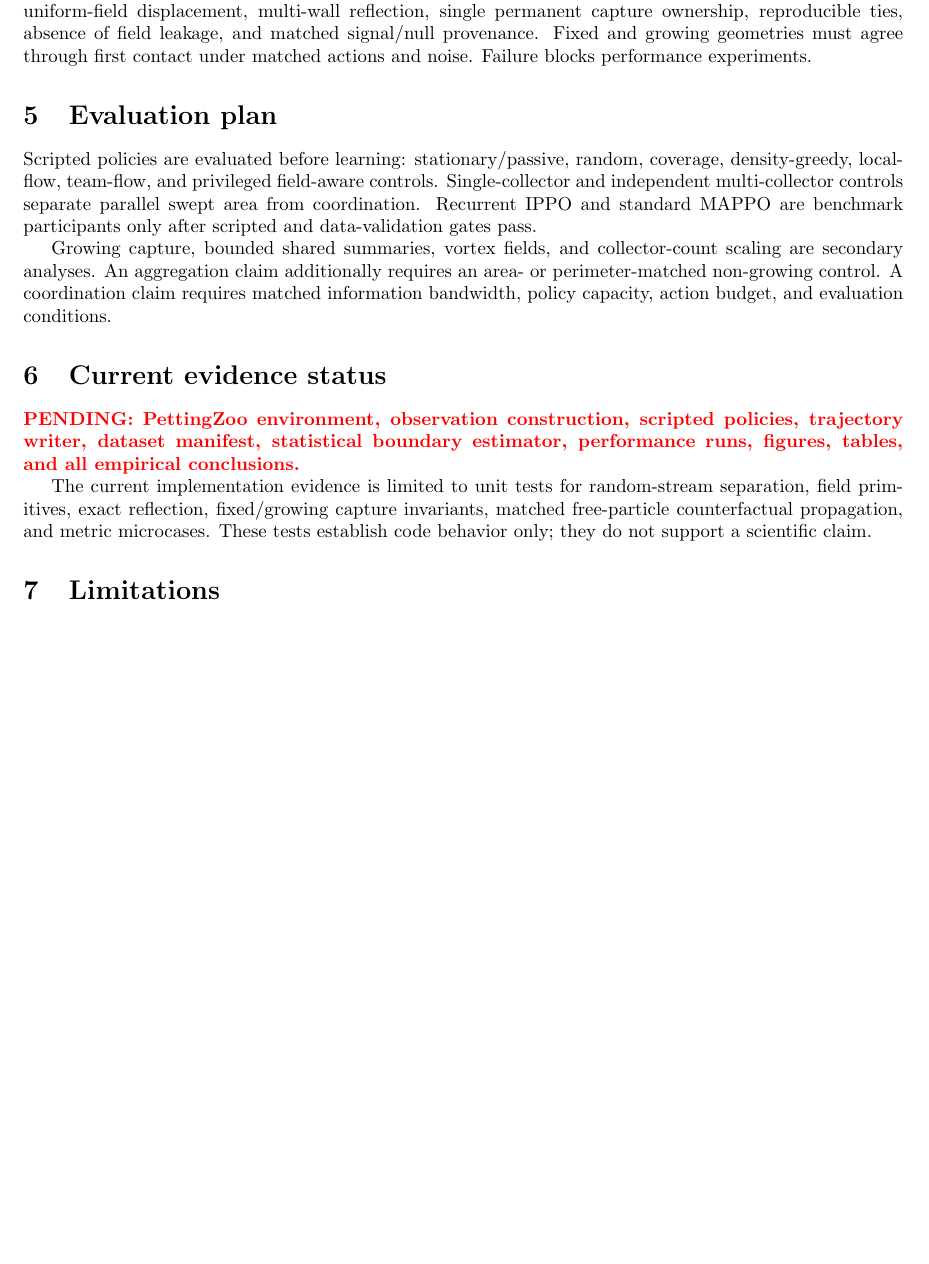
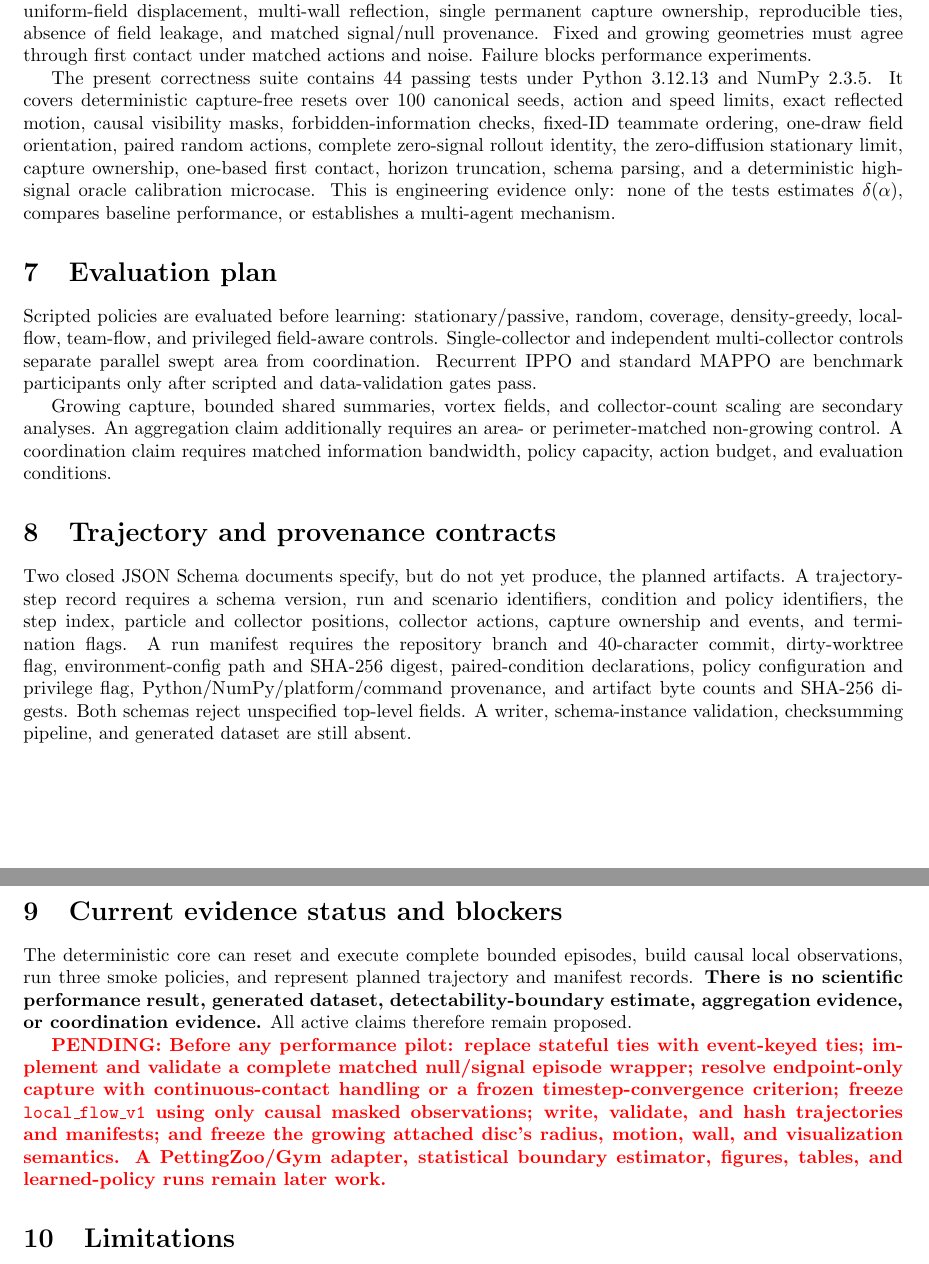
Before and after one commit to PuffBear/stochastic-particle-system, a LaTeX paper (paper/manuscript/main.tex): part of page 2 of 3 before the commit and two parts of pages 3 and 4 of 4 after it, the two joined at a grey line, cut so that both start at the same text, the shorter picture padded with empty space. Compiled offline with pdfLaTeX.

Commit message:
Update paper/manuscript/main.tex after environment gate

```diff
--- a/paper/manuscript/main.tex
+++ b/paper/manuscript/main.tex
@@ -112,6 +173,17 @@ field leakage, and matched signal/null provenance.  Fixed and growing
 geometries must agree through first contact under matched actions and noise.
 Failure blocks performance experiments.
 
+The present correctness suite contains 44 passing tests under Python 3.12.13
+and NumPy 2.3.5.  It covers deterministic capture-free resets over 100 canonical
+seeds, action and speed limits, exact reflected motion, causal visibility
+masks, forbidden-information checks, fixed-ID teammate ordering, one-draw
+field orientation, paired random actions, complete zero-signal rollout
+identity, the zero-diffusion stationary limit, capture ownership, one-based
+first contact, horizon truncation, schema parsing, and a deterministic
+high-signal oracle calibration microcase.  This is engineering evidence only:
+none of the tests estimates \(\delta(\alpha)\), compares baseline performance,
+or establishes a multi-agent mechanism.
+
 \section{Evaluation plan}
 
 Scripted policies are evaluated before learning: stationary/passive, random,
@@ -126,17 +198,38 @@ area- or perimeter-matched non-growing control.  A coordination claim requires
 matched information bandwidth, policy capacity, action budget, and evaluation
 conditions.
 
-\section{Current evidence status}
+\section{Trajectory and provenance contracts}
 
-\pending{PettingZoo environment, observation construction, scripted policies,
-trajectory writer, dataset manifest, statistical boundary estimator,
-performance runs, figures, tables, and all empirical conclusions.}
+Two closed JSON Schema documents specify, but do not yet produce, the planned
+artifacts.  A trajectory-step record requires a schema version, run and
+scenario identifiers, condition and policy identifiers, the step index,
+particle and collector positions, collector actions, capture ownership and
+events, and termination flags.  A run manifest requires the repository branch
+and 40-character commit, dirty-worktree flag, environment-config path and
+SHA-256 digest, paired-condition declarations, policy configuration and
+privilege flag, Python/NumPy/platform/command provenance, and artifact byte
+counts and SHA-256 digests.  Both schemas reject unspecified top-level fields.
+A writer, schema-instance validation, checksumming pipeline, and generated
+dataset are still absent.
 
-The current implementation evidence is limited to unit tests for random-stream
-separation, field primitives, exact reflection, fixed/growing capture
-invariants, matched free-particle counterfactual propagation, and metric
-microcases.  These tests establish code behavior only; they do not support a
-scientific claim.
+\section{Current evidence status and blockers}
+
+The deterministic core can reset and execute complete bounded episodes, build
+causal local observations, run three smoke policies, and represent planned
+trajectory and manifest records.  \textbf{There is no scientific performance
+result, generated dataset, detectability-boundary estimate, aggregation
+evidence, or coordination evidence.}  All active claims therefore remain
+proposed.
+
+\pending{Before any performance pilot: replace stateful ties with event-keyed
+ties; implement and validate a complete matched null/signal episode wrapper;
+resolve endpoint-only capture with continuous-contact handling or a frozen
+timestep-convergence criterion;
+freeze \texttt{local\_flow\_v1} using only causal masked observations; write,
+validate, and hash trajectories and manifests; and freeze the growing attached
+disc's radius, motion, wall, and visualization semantics.  A PettingZoo/Gym
+adapter, statistical boundary estimator, figures, tables, and learned-policy
+runs remain later work.}
 
 \section{Limitations}
 
```
Also changed, not shown: paper/manuscript/main.tex (71 more changed lines).
